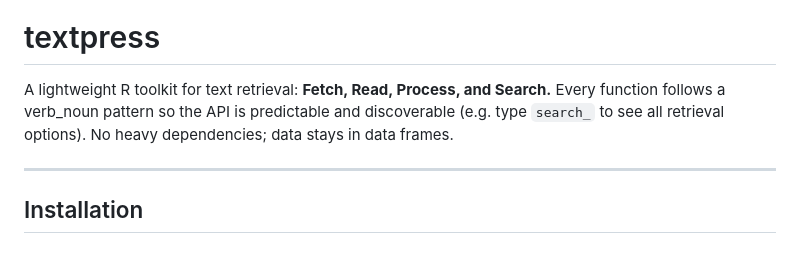
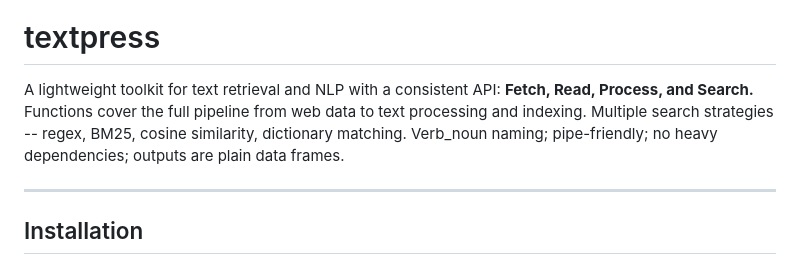
Before and after one commit to jaytimm/textpress, a Markdown page: README.md, the part around the change. GitHub-like rendering.

```diff
--- a/README.md
+++ b/README.md
@@ -2,7 +2,7 @@
 
 # textpress
 
-A lightweight R toolkit for text retrieval: **Fetch, Read, Process, and Search.** Every function follows a verb_noun pattern so the API is predictable and discoverable (e.g. type `search_` to see all retrieval options). No heavy dependencies; data stays in data frames.
+A lightweight toolkit for text retrieval and NLP with a consistent API: **Fetch, Read, Process, and Search.** Functions cover the full pipeline from web data to text processing and indexing. Multiple search strategies -- regex, BM25, cosine similarity, dictionary matching. Verb_noun naming; pipe-friendly; no heavy dependencies; outputs are plain data frames.
 
 ---
 
```
